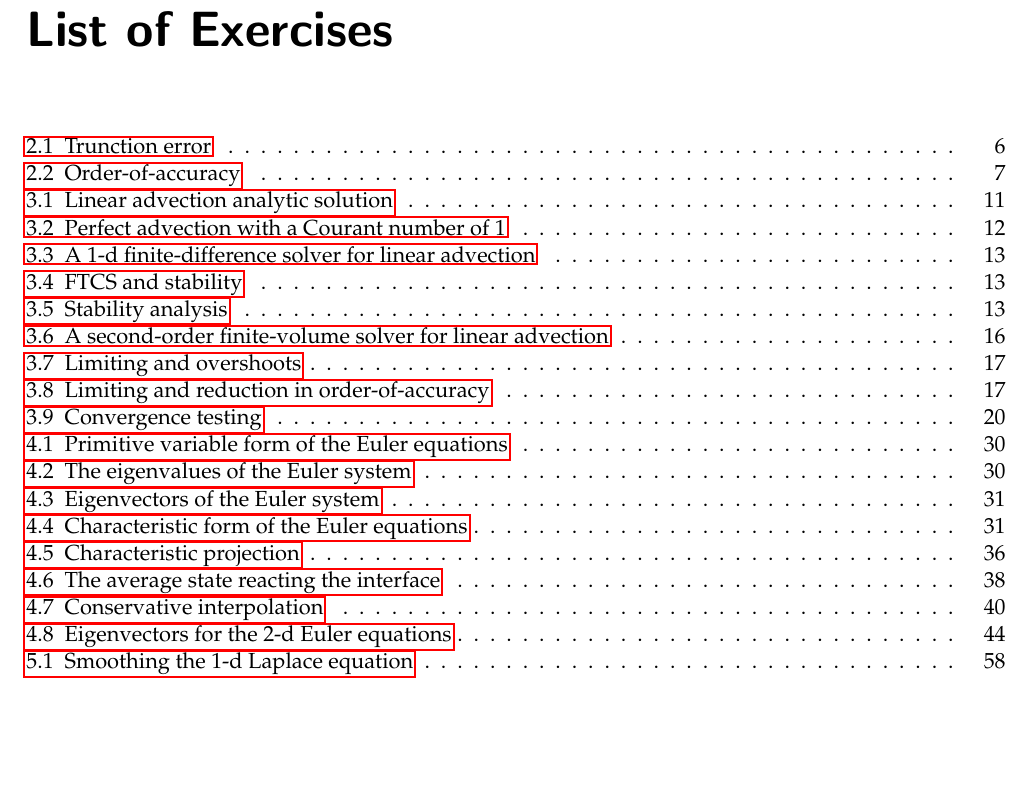
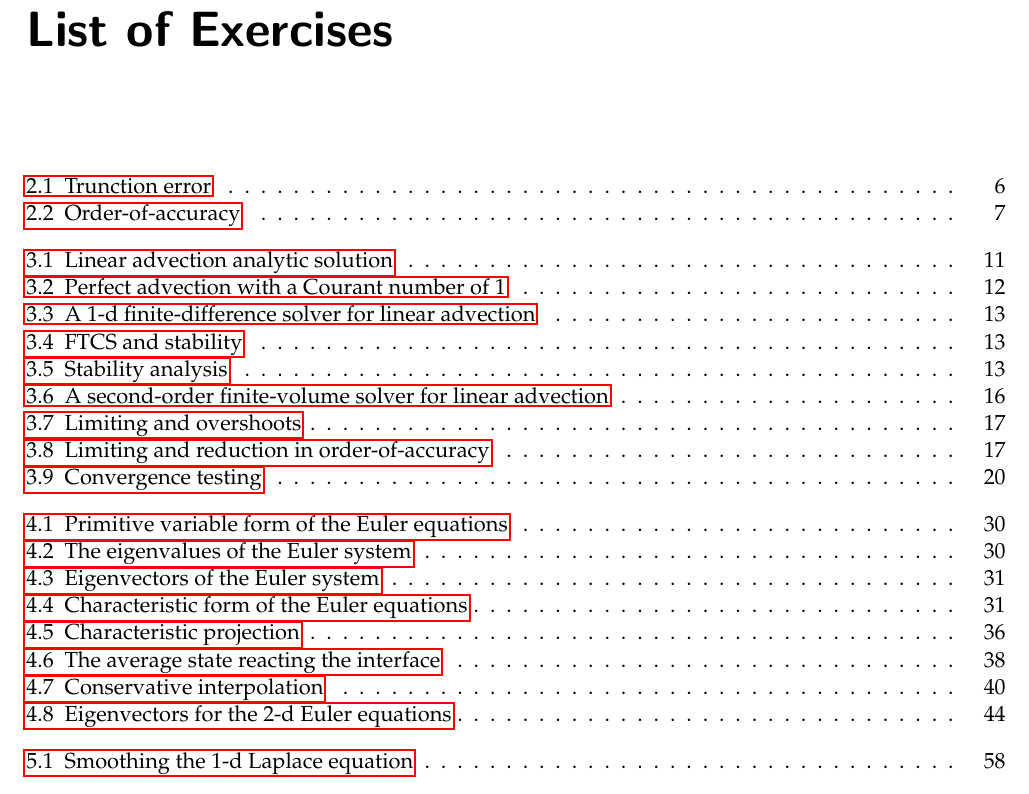
Before and after one commit to Open-Astrophysics-Bookshelf/numerical_exercises, a LaTeX thesis (CompHydroTutorial.tex): part of page 6 of 95, cut so that both start at the same text, the shorter picture padded with empty space. Compiled offline with pdfLaTeX.

Commit message:
some comments

```diff
--- a/CompHydroTutorial.tex
+++ b/CompHydroTutorial.tex
@@ -97,26 +97,52 @@
 % the new environment stuff came from http://www.dickimaw-books.com/latex/novices/html/newenv.html
 \usepackage{tocloft}
 \newcommand{\listexercisename}{List of Exercises}
+
+% the [chapter] argumenet here means that we reset the numbers each chapter
+% exc is the short name we give to this new list
 \newlistof[chapter]{exercise}{exc}{\listexercisename}
+
 \usepackage{changepage}   % used to adjust the margins within the environment
 
-\newenvironment{exercise}[1][]% environment name
+% environment name, with optional argument for display in the list of
+% exercises
+\newenvironment{exercise}[1][]
 {% begin code
-  \begin{adjustwidth}{1.0cm}{0.5cm}
+  %
+  % this indents our text from the left and right
+  \begin{adjustwidth}{1.0cm}{1.0cm}
+  %
+  % this skips a line before
   \par\vspace{\baselineskip}\noindent
+  %
+  % this increments our counter
   \refstepcounter{exercise}%
-  %\textbf{Exercise \thechapter.\theexercise:}\ \begin{itshape}%
+  %
+  % this displays the exercise number and starts italics
   \textbf{Exercise \theexercise:}\ \begin{itshape}%
+  %
+  % this adds an entry to our custom List of Exercises
   \addcontentsline{exc}{exercise}{\protect\numberline{\theexercise} #1}
-  %\par\vspace{\baselineskip}\noindent\ignorespaces
 }%
-{% end code
-  \end{itshape}\end{adjustwidth}\vspace{\baselineskip}\ignorespacesafterend
+{% end code -- this is done at the end of the environment
+  %
+  % stop the italics
+  \end{itshape}%
+  %
+  % this stops our custom margins
+  \end{adjustwidth}%
+  %
+  % this skips a line at the end
+  \vspace{\baselineskip}\ignorespacesafterend
 }
 
-\makeatletter
-\@addtoreset{exercise}{chapter}
-\makeatother
+% this makes the List of Exercises have a line break before each chapter,
+% just like in the main ToC.
+\usepackage{etoolbox}
+\preto\section{%
+  \ifnum\value{section}=0\addtocontents{exc}{\vskip10pt}\fi
+}
+
 %-----------------------------------------------------------------------------
 
 
```
Also changed, not shown: CompHydroTutorial.tex (13 more changed lines).
